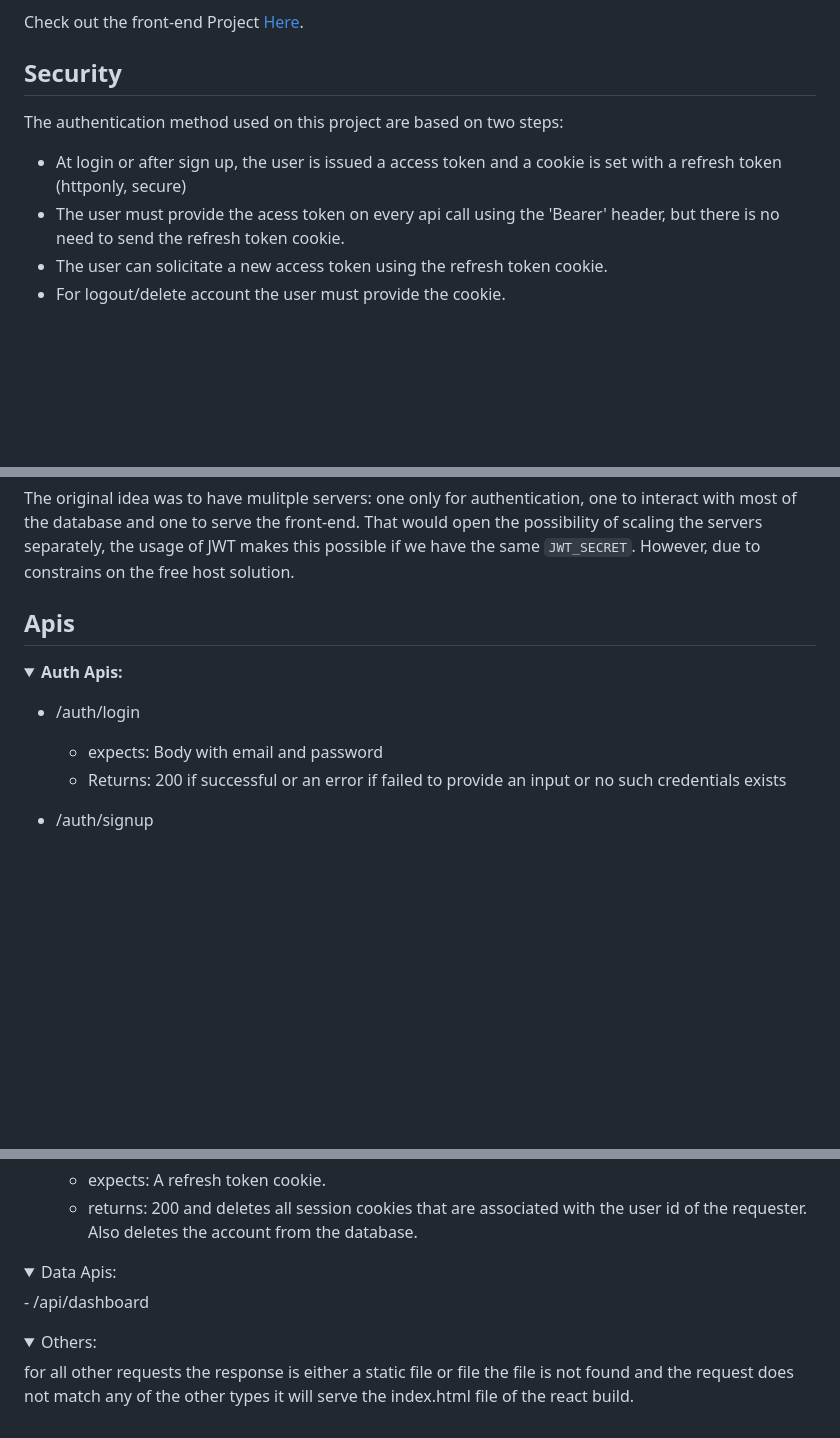
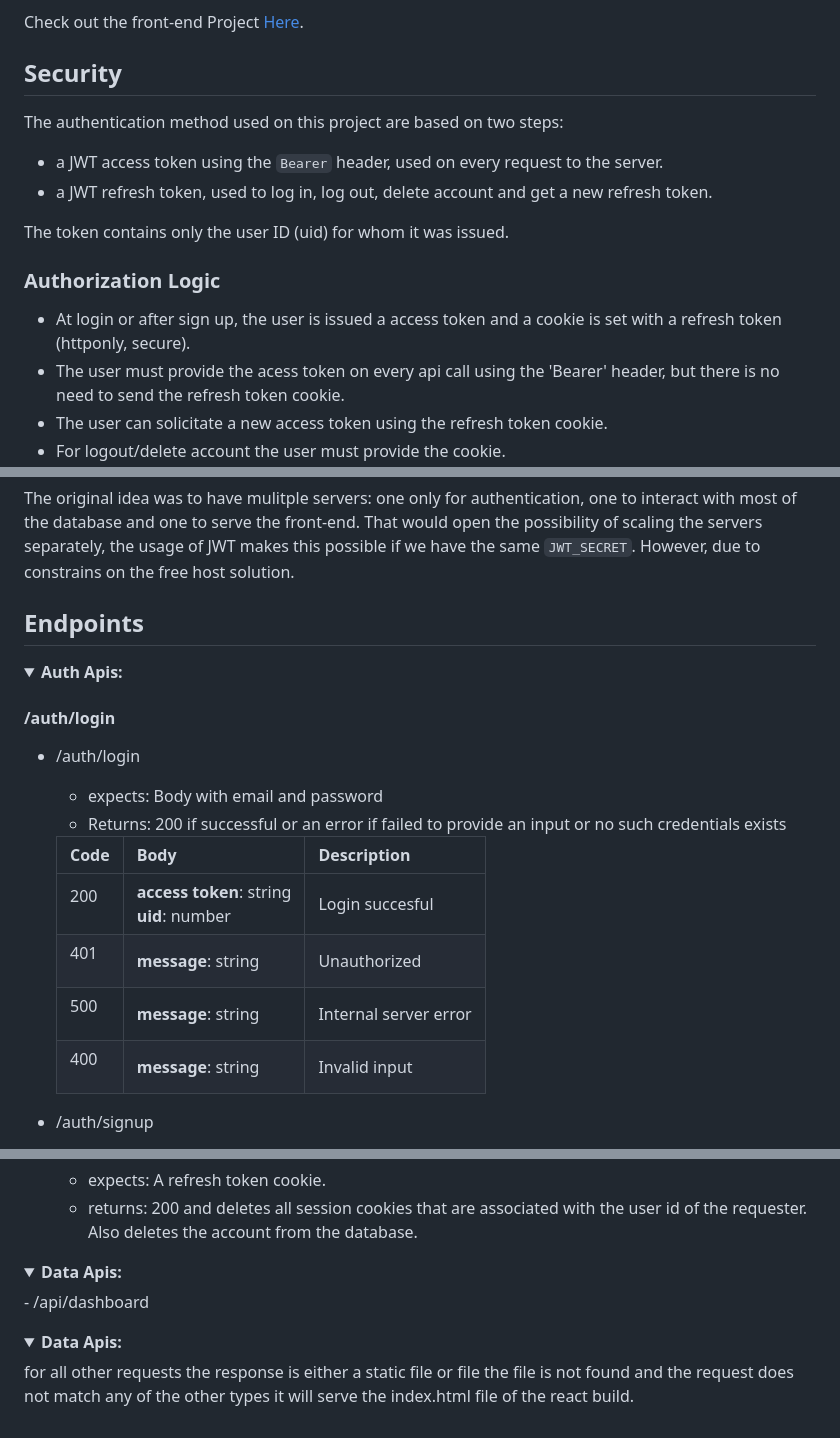
Before and after one commit to vtmattedi/fullstackAws, a Markdown page: readme.md, 3 parts joined by grey strips. GitHub-like rendering; folded sections open; blank space fills up the shorter version.

Commit message:
table test for readme

```diff
--- a/readme.md
+++ b/readme.md
@@ -9,9 +9,15 @@ This project is currently been host on render you can check out the project depl
 Check out the front-end Project [Here](https://github.com/vtmattedi/fullstackAwsfront).
 
 ## Security
+The authentication method used on this project are based on two steps:
 
-The authentication method used on this project are based on two steps:
- * At login or after sign up, the user is issued a access token and a cookie is set with a refresh token (httponly, secure)
+ * a JWT access token using the `Bearer` header, used on every request to the server.
+ * a JWT refresh token, used to log in, log out, delete account and get a new refresh token.
+
+The token contains only the user ID (uid) for whom it was issued.
+
+### Authorization Logic
+ * At login or after sign up, the user is issued a access token and a cookie is set with a refresh token (httponly, secure).
  * The user must provide the acess token on every api call using the 'Bearer' header, but there is no need to send the refresh token cookie.
  * The user can solicitate a new access token using the refresh token cookie.
  * For logout/delete account the user must provide the cookie.
@@ -66,14 +72,23 @@ to run those commands
 ## Multiple servers
 The original idea was to have mulitple servers: one only for authentication, one to interact with most of the database and one to serve the front-end. That would open the possibility of scaling the servers separately, the usage of JWT makes this possible if we have the same `JWT_SECRET`. However, due to constrains on the free host solution.
 
-## Apis
+## Endpoints
 
 <details>
 <summary><b>Auth Apis:</b></summary>
 
+#### /auth/login
 - /auth/login
     * expects: Body with email and password
     * Returns: 200 if successful or an error if failed to provide an input or no such credentials exists
+
+    |**Code**                                           |**Body**                                          |**Description**      |
+    |---------------------------------------------------|--------------------------------------------------|---------------------|
+    |<p style="Color: green; font-weight: bold">200</p> |<b>access token</b>: string<br/><b>uid</b>: number|Login succesful      |
+    |<p style="Color: red; font-weight: bold">401</p>   |<b>message</b>: string                            |Unauthorized         |
+    |<p style="Color: red; font-weight: bold">500</p>   |<b>message</b>: string                            |Internal server error|
+    |<p style="Color: red; font-weight: bold">400</p>   |<b>message</b>: string                            |Invalid input        |
+
 - /auth/signup
     * expects: Body with email, username and password:
     * returns: 201 if successful or an error if there is already an user with that email, or there are restrictions on the password/email or username chosen
@@ -94,12 +109,12 @@ The original idea was to have mulitple servers: one only for authentication, one
 </details>
 
 <details>
-<summary>Data Apis:</summary>
+<summary><b>Data Apis:</b></summary>
     - /api/dashboard
 
 </details>
 
 <details>
-<summary> Others: </summary>
+<summary><b>Data Apis:</b></summary>
     for all other requests the response is either a static file or file the file is not found and the request does not match any of the other types it will serve the index.html file of the react build.
 </details>
```
